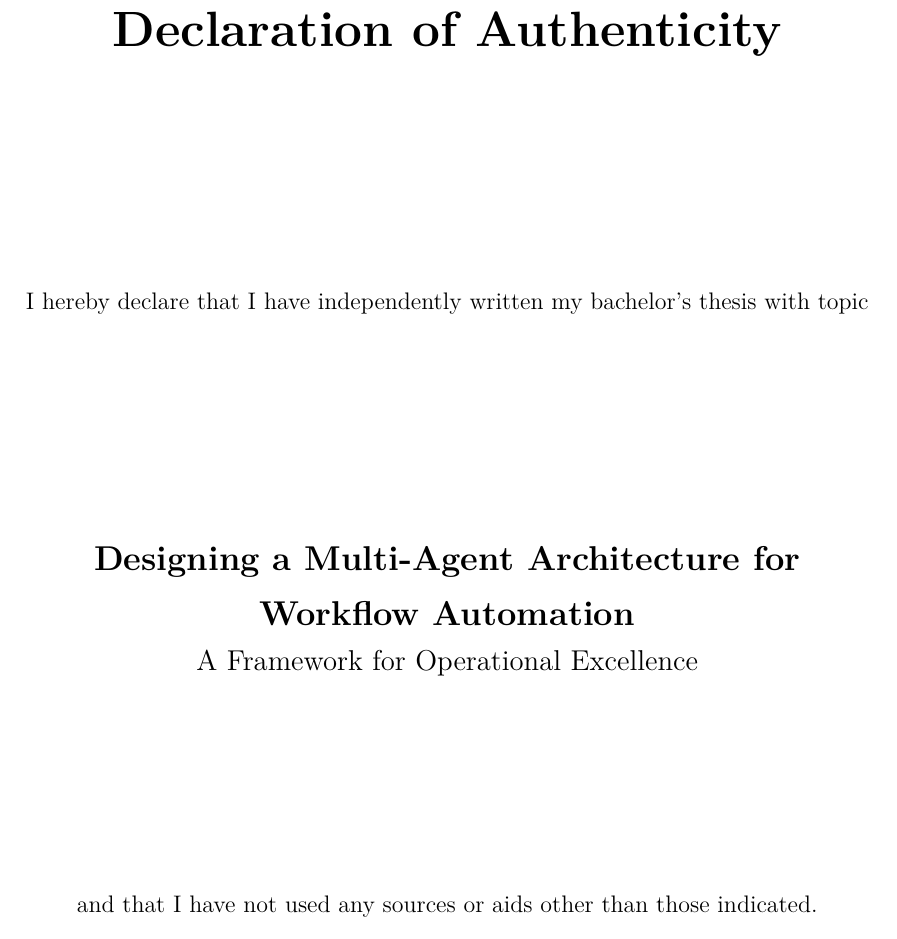
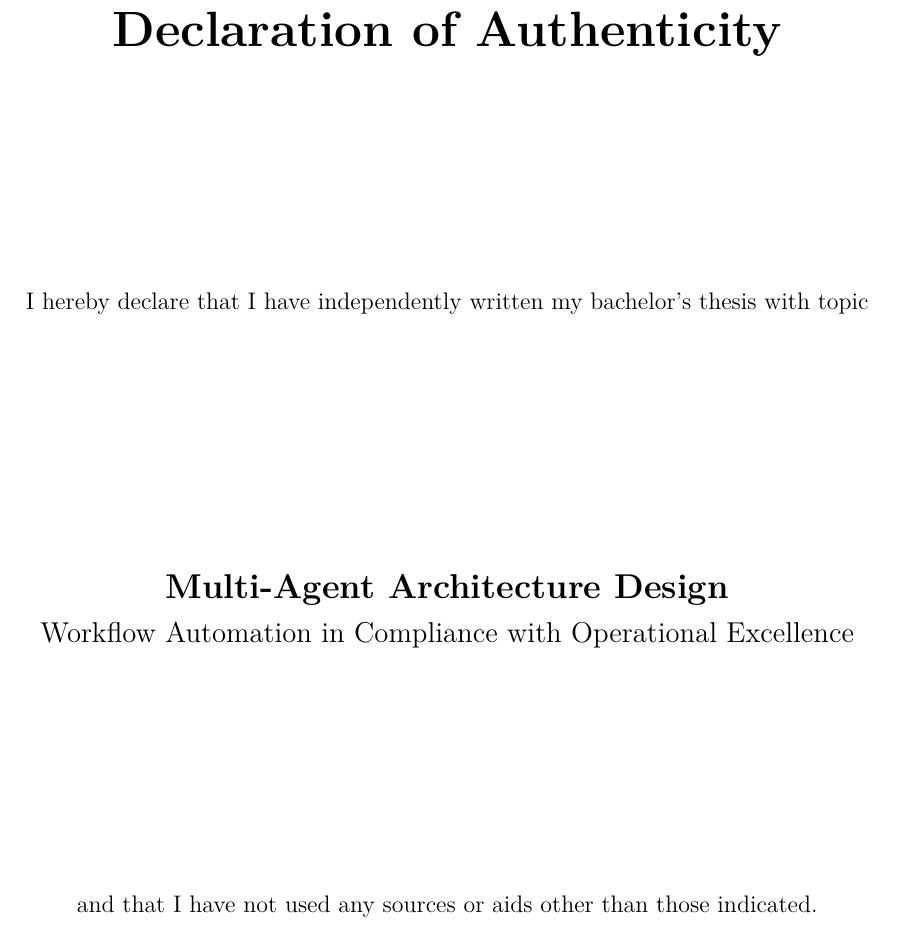
Before and after one commit to franrmueller/bachelor-thesis, a LaTeX document (main.tex): part of page 2 of 20, cut so that both start at the same text. Compiled offline with pdfLaTeX.

Commit message:
udate title in main.tex

```diff
--- a/main.tex
+++ b/main.tex
@@ -6,8 +6,8 @@
 \newcommand{\myCompany}{All for One Group SE}
 \newcommand{\myCompanyAddress}{Danzigerstraße 7, 88250 Weingarten}
 \newcommand{\mySupervisor}{Prof. Dr. Paul Kirchberg}
-\newcommand{\myTitle}{Designing a Multi-Agent Architecture for Workflow Automation}
-\newcommand{\mySubtitle}{A Framework for Operational Excellence}
+\newcommand{\myTitle}{Multi-Agent Architecture Design}
+\newcommand{\mySubtitle}{Workflow Automation in Compliance with Operational Excellence}
 
 \usepackage{lmodern}
 \usepackage[english]{babel}
```
